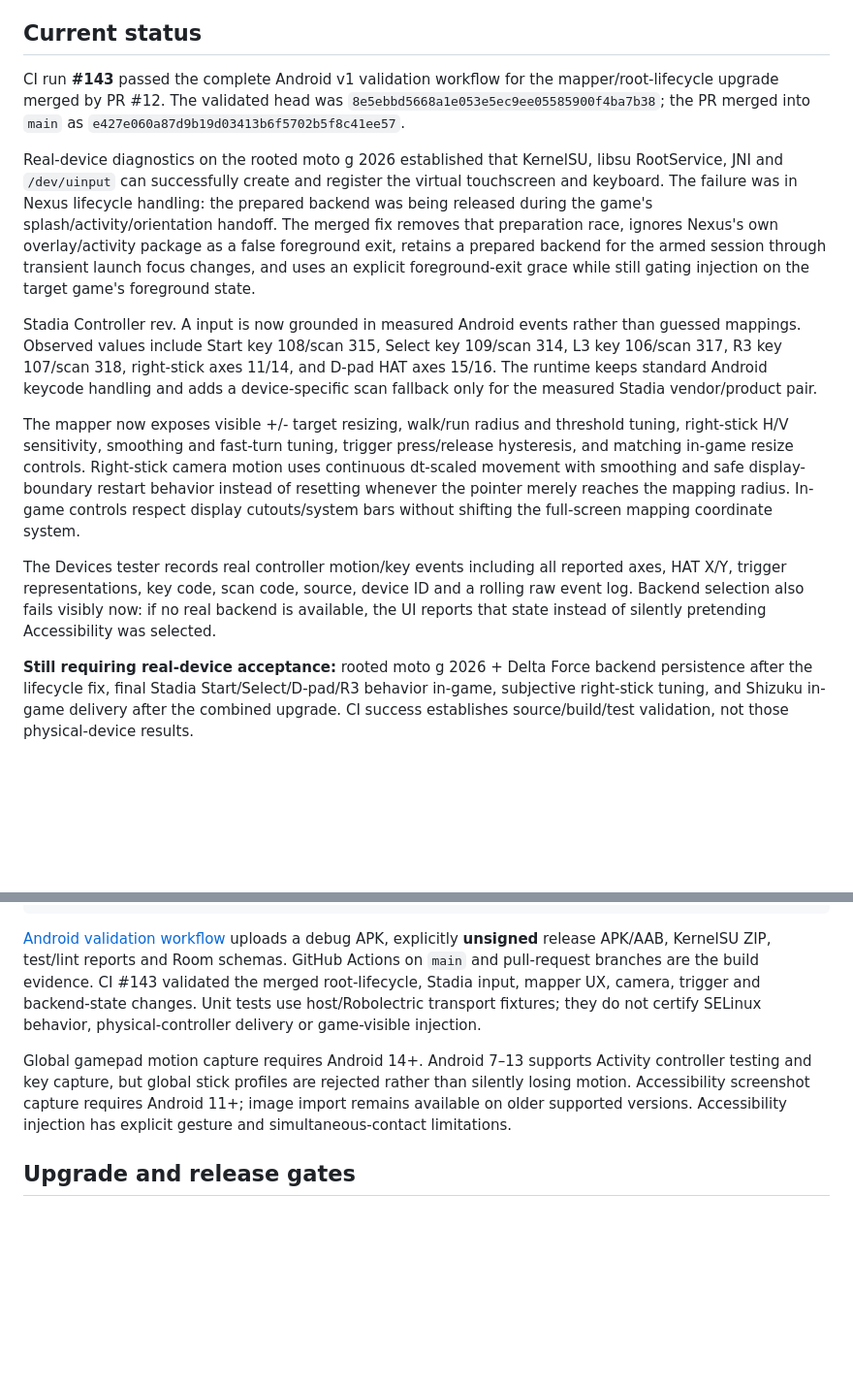
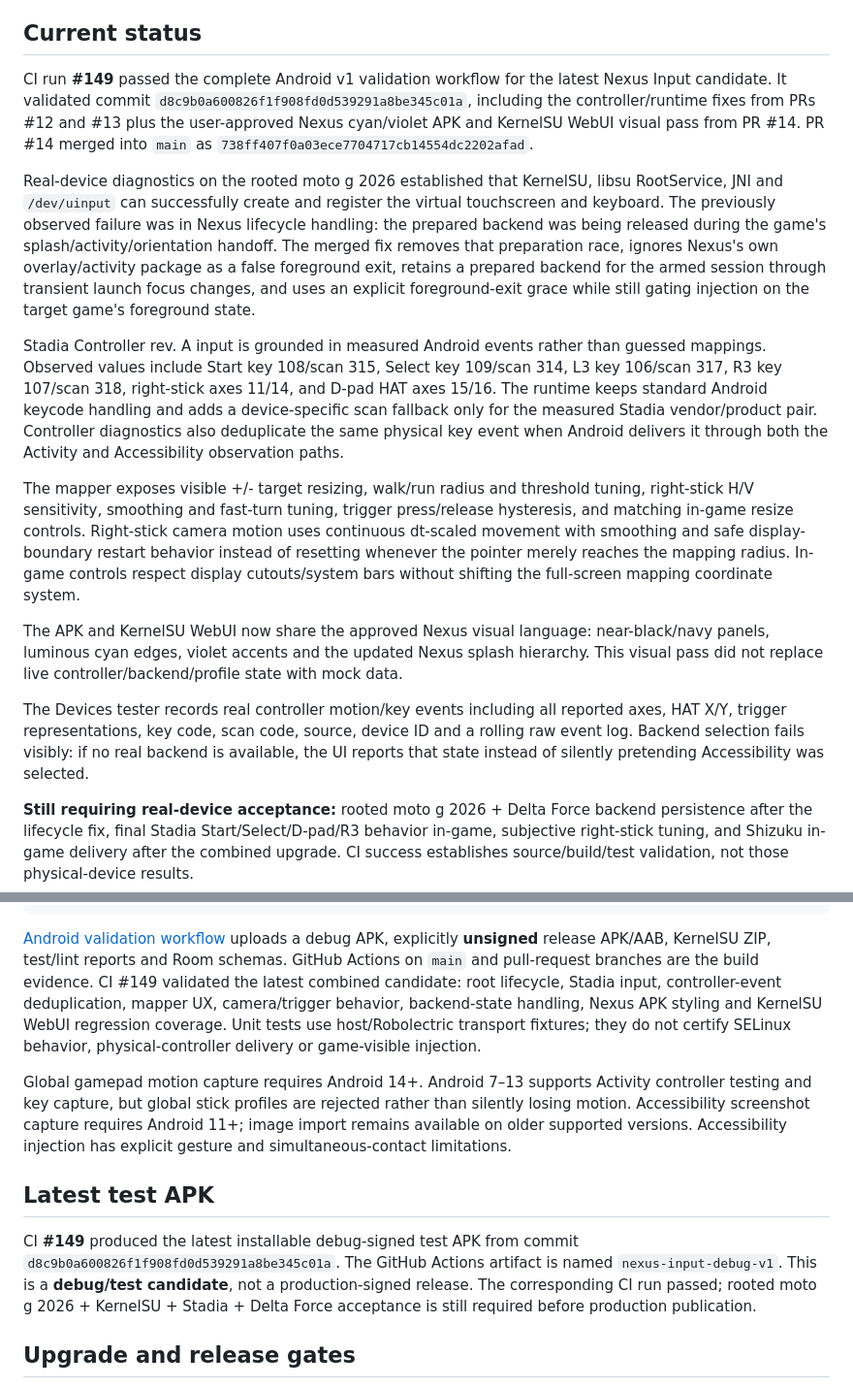
Before and after one commit to esooLsIeicuJehT/nexus_input, a Markdown page: README.md, 2 parts joined by grey strips. Shown at 97% size. Rendered like a GitHub page; blank space fills up the shorter version.

Commit message:
docs: update README for CI149 Nexus candidate

````diff
--- a/README.md
+++ b/README.md
@@ -8,15 +8,17 @@ Android gamepad-to-touch mapping for Android with per-game profiles, screenshot
 
 ## Current status
 
-CI run **#143** passed the complete Android v1 validation workflow for the mapper/root-lifecycle upgrade merged by PR #12. The validated head was `8e5ebbd5668a1e053e5ec9ee05585900f4ba7b38`; the PR merged into `main` as `e427e060a87d9b19d03413b6f5702b5f8c41ee57`.
+CI run **#149** passed the complete Android v1 validation workflow for the latest Nexus Input candidate. It validated commit `d8c9b0a600826f1f908fd0d539291a8be345c01a`, including the controller/runtime fixes from PRs #12 and #13 plus the user-approved Nexus cyan/violet APK and KernelSU WebUI visual pass from PR #14. PR #14 merged into `main` as `738ff407f0a03ece7704717cb14554dc2202afad`.
 
-Real-device diagnostics on the rooted moto g 2026 established that KernelSU, libsu RootService, JNI and `/dev/uinput` can successfully create and register the virtual touchscreen and keyboard. The failure was in Nexus lifecycle handling: the prepared backend was being released during the game's splash/activity/orientation handoff. The merged fix removes that preparation race, ignores Nexus's own overlay/activity package as a false foreground exit, retains a prepared backend for the armed session through transient launch focus changes, and uses an explicit foreground-exit grace while still gating injection on the target game's foreground state.
+Real-device diagnostics on the rooted moto g 2026 established that KernelSU, libsu RootService, JNI and `/dev/uinput` can successfully create and register the virtual touchscreen and keyboard. The previously observed failure was in Nexus lifecycle handling: the prepared backend was being released during the game's splash/activity/orientation handoff. The merged fix removes that preparation race, ignores Nexus's own overlay/activity package as a false foreground exit, retains a prepared backend for the armed session through transient launch focus changes, and uses an explicit foreground-exit grace while still gating injection on the target game's foreground state.
 
-Stadia Controller rev. A input is now grounded in measured Android events rather than guessed mappings. Observed values include Start key 108/scan 315, Select key 109/scan 314, L3 key 106/scan 317, R3 key 107/scan 318, right-stick axes 11/14, and D-pad HAT axes 15/16. The runtime keeps standard Android keycode handling and adds a device-specific scan fallback only for the measured Stadia vendor/product pair.
+Stadia Controller rev. A input is grounded in measured Android events rather than guessed mappings. Observed values include Start key 108/scan 315, Select key 109/scan 314, L3 key 106/scan 317, R3 key 107/scan 318, right-stick axes 11/14, and D-pad HAT axes 15/16. The runtime keeps standard Android keycode handling and adds a device-specific scan fallback only for the measured Stadia vendor/product pair. Controller diagnostics also deduplicate the same physical key event when Android delivers it through both the Activity and Accessibility observation paths.
 
-The mapper now exposes visible +/- target resizing, walk/run radius and threshold tuning, right-stick H/V sensitivity, smoothing and fast-turn tuning, trigger press/release hysteresis, and matching in-game resize controls. Right-stick camera motion uses continuous dt-scaled movement with smoothing and safe display-boundary restart behavior instead of resetting whenever the pointer merely reaches the mapping radius. In-game controls respect display cutouts/system bars without shifting the full-screen mapping coordinate system.
+The mapper exposes visible +/- target resizing, walk/run radius and threshold tuning, right-stick H/V sensitivity, smoothing and fast-turn tuning, trigger press/release hysteresis, and matching in-game resize controls. Right-stick camera motion uses continuous dt-scaled movement with smoothing and safe display-boundary restart behavior instead of resetting whenever the pointer merely reaches the mapping radius. In-game controls respect display cutouts/system bars without shifting the full-screen mapping coordinate system.
 
-The Devices tester records real controller motion/key events including all reported axes, HAT X/Y, trigger representations, key code, scan code, source, device ID and a rolling raw event log. Backend selection also fails visibly now: if no real backend is available, the UI reports that state instead of silently pretending Accessibility was selected.
+The APK and KernelSU WebUI now share the approved Nexus visual language: near-black/navy panels, luminous cyan edges, violet accents and the updated Nexus splash hierarchy. This visual pass did not replace live controller/backend/profile state with mock data.
+
+The Devices tester records real controller motion/key events including all reported axes, HAT X/Y, trigger representations, key code, scan code, source, device ID and a rolling raw event log. Backend selection fails visibly: if no real backend is available, the UI reports that state instead of silently pretending Accessibility was selected.
 
 **Still requiring real-device acceptance:** rooted moto g 2026 + Delta Force backend persistence after the lifecycle fix, final Stadia Start/Select/D-pad/R3 behavior in-game, subjective right-stick tuning, and Shizuku in-game delivery after the combined upgrade. CI success establishes source/build/test validation, not those physical-device results.
 
@@ -40,9 +42,14 @@ python3 scripts/verify_android_artifacts.py
 python3 scripts/package_release.py
 ```
 
-[Android validation workflow](.github/workflows/android-debug.yml) uploads a debug APK, explicitly **unsigned** release APK/AAB, KernelSU ZIP, test/lint reports and Room schemas. GitHub Actions on `main` and pull-request branches are the build evidence. CI #143 validated the merged root-lifecycle, Stadia input, mapper UX, camera, trigger and backend-state changes. Unit tests use host/Robolectric transport fixtures; they do not certify SELinux behavior, physical-controller delivery or game-visible injection.
+[Android validation workflow](.github/workflows/android-debug.yml) uploads a debug APK, explicitly **unsigned** release APK/AAB, KernelSU ZIP, test/lint reports and Room schemas. GitHub Actions on `main` and pull-request branches are the build evidence. CI #149 validated the latest combined candidate: root lifecycle, Stadia input, controller-event deduplication, mapper UX, camera/trigger behavior, backend-state handling, Nexus APK styling and KernelSU WebUI regression coverage. Unit tests use host/Robolectric transport fixtures; they do not certify SELinux behavior, physical-controller delivery or game-visible injection.
 
 Global gamepad motion capture requires Android 14+. Android 7–13 supports Activity controller testing and key capture, but global stick profiles are rejected rather than silently losing motion. Accessibility screenshot capture requires Android 11+; image import remains available on older supported versions. Accessibility injection has explicit gesture and simultaneous-contact limitations.
+
+
+## Latest test APK
+
+CI **#149** produced the latest installable debug-signed test APK from commit `d8c9b0a600826f1f908fd0d539291a8be345c01a`. The GitHub Actions artifact is named `nexus-input-debug-v1`. This is a **debug/test candidate**, not a production-signed release. The corresponding CI run passed; rooted moto g 2026 + KernelSU + Stadia + Delta Force acceptance is still required before production publication.
 
 ## Upgrade and release gates
 
````
